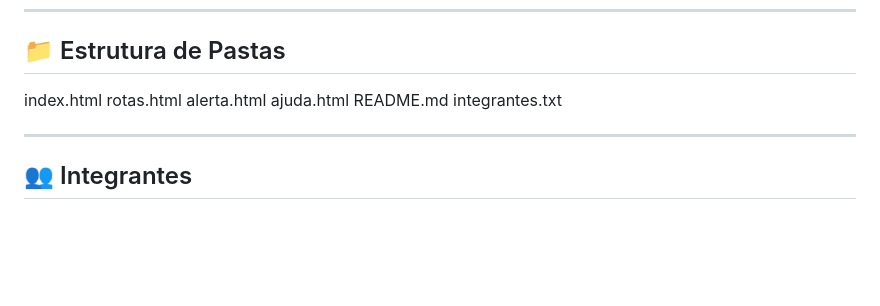
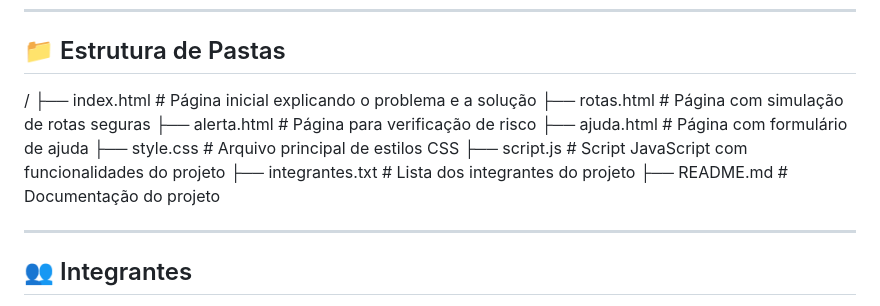
Before and after one commit to reenanjoordan/2-GLOBAL-SOLUTION, a Markdown page: README.md, the part around the change. Drawn GitHub-style; blank space fills up the shorter version.

```diff
--- a/README.md
+++ b/README.md
@@ -54,12 +54,15 @@ O **SafeWay** surge como uma solução digital inteligente pensada para atuar em
 
 ## 📁 Estrutura de Pastas
 
-index.html
-rotas.html
-alerta.html
-ajuda.html
-README.md
-integrantes.txt
+/
+├── index.html           # Página inicial explicando o problema e a solução
+├── rotas.html           # Página com simulação de rotas seguras
+├── alerta.html          # Página para verificação de risco
+├── ajuda.html           # Página com formulário de ajuda
+├── style.css            # Arquivo principal de estilos CSS
+├── script.js            # Script JavaScript com funcionalidades do projeto
+├── integrantes.txt      # Lista dos integrantes do projeto
+├── README.md            # Documentação do projeto
 
 ---
 
```
